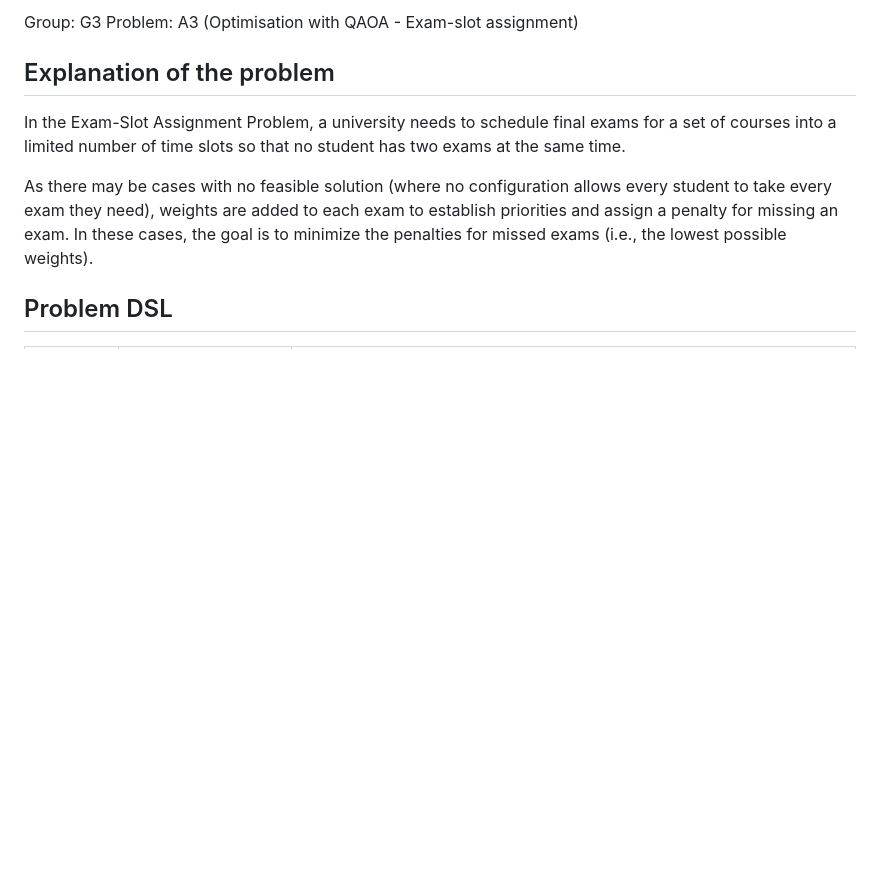
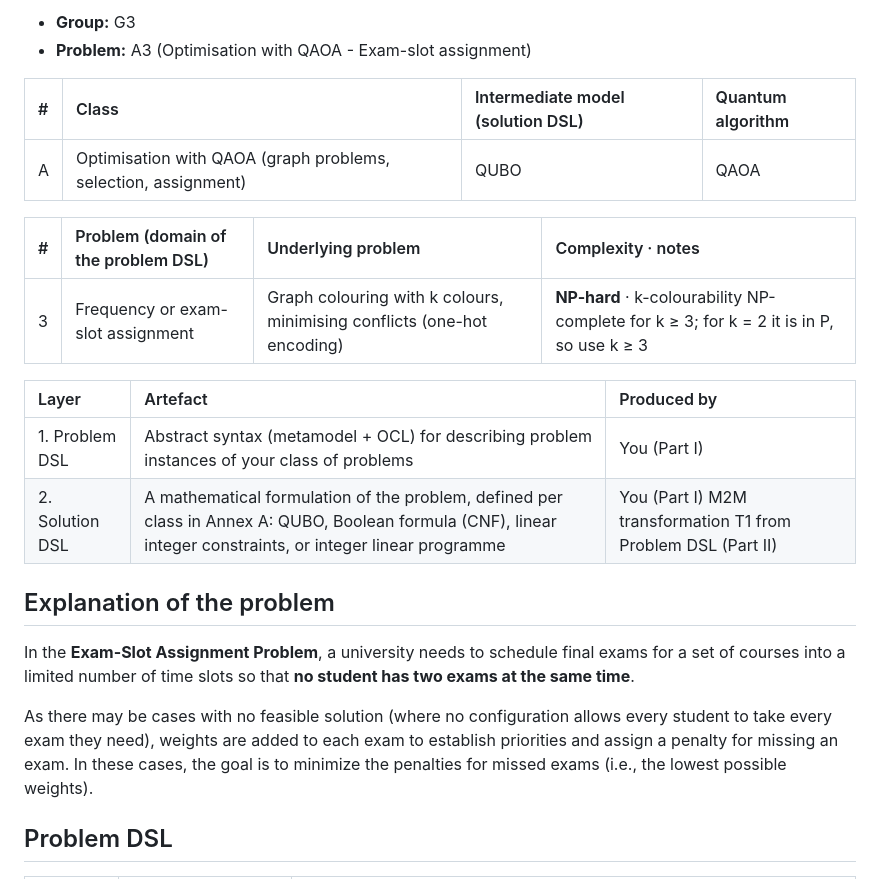
Before and after one commit to Alef-Keuffer/qmde, a Markdown page: docs/report_1.md, the part around the change printed below. Rendered like a GitHub page; blank space fills up the shorter version.

```diff
--- a/docs/report_1.md
+++ b/docs/report_1.md
@@ -1,9 +1,22 @@
-Group: G3
-Problem: A3 (Optimisation with QAOA - Exam-slot assignment)
+- **Group:** G3
+- **Problem:** A3 (Optimisation with QAOA - Exam-slot assignment)
+
+| \# | Class                                                          | Intermediate model (solution DSL) | Quantum algorithm |
+|:---|:---------------------------------------------------------------|:----------------------------------|:------------------|
+| A  | Optimisation with QAOA (graph problems, selection, assignment) | QUBO                              | QAOA              |
+
+| \# | Problem (domain of the problem DSL) | Underlying problem                                                      | Complexity · notes                                                                       |
+|:---|:------------------------------------|:------------------------------------------------------------------------|:-----------------------------------------------------------------------------------------|
+| 3  | Frequency or exam-slot assignment   | Graph colouring with k colours, minimising conflicts (one-hot encoding) | **NP-hard** · k-colourability NP-complete for k ≥ 3; for k \= 2 it is in P, so use k ≥ 3 |
+
+| Layer            | Artefact                                                                                                                                                      | Produced by                                                   |
+|:-----------------|:--------------------------------------------------------------------------------------------------------------------------------------------------------------|:--------------------------------------------------------------|
+| 1\. Problem DSL  | Abstract syntax (metamodel \+ OCL) for describing problem instances of your class of problems                                                                 | You (Part I)                                                  |
+| 2\. Solution DSL | A mathematical formulation of the problem, defined per class in Annex A: QUBO, Boolean formula (CNF), linear integer constraints, or integer linear programme | You (Part I) M2M transformation T1 from Problem DSL (Part II) |
 
 ## Explanation of the problem
 
-In the Exam-Slot Assignment Problem, a university needs to schedule final exams for a set of courses into a limited number of time slots so that no student has two exams at the same time.
+In the **Exam-Slot Assignment Problem**, a university needs to schedule final exams for a set of courses into a limited number of time slots so that **no student has two exams at the same time**.
 
 As there may be cases with no feasible solution (where no configuration allows every student to take every exam they need), weights are added to each exam to establish priorities and assign a penalty for missing an exam. In these cases, the goal is to minimize the penalties for missed exams (i.e., the lowest possible weights).
 
```
Also changed, not shown: other parts of docs/report_1.md (+4 -0 lines), docs/imgs/30989347-c2ad-44f4-afa0-0b1a36330141.png (added), docs/imgs/ff7f0c56-6007-4f0f-89d9-f2a8bf541f56.png (added).
